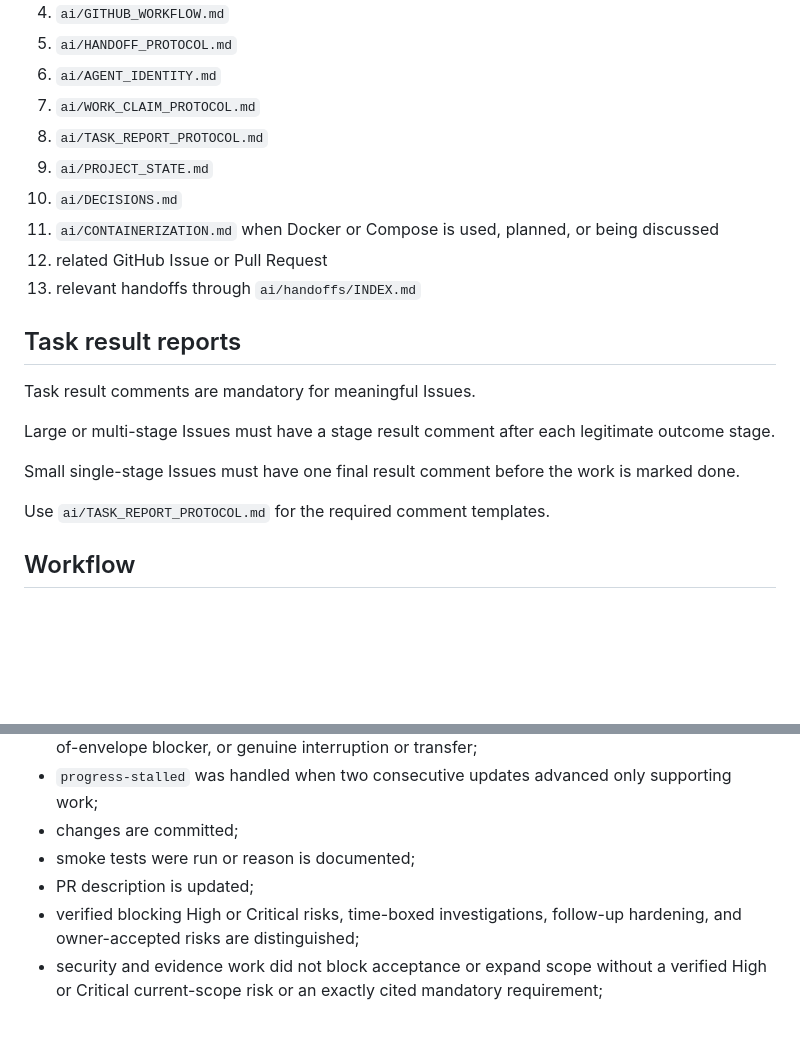
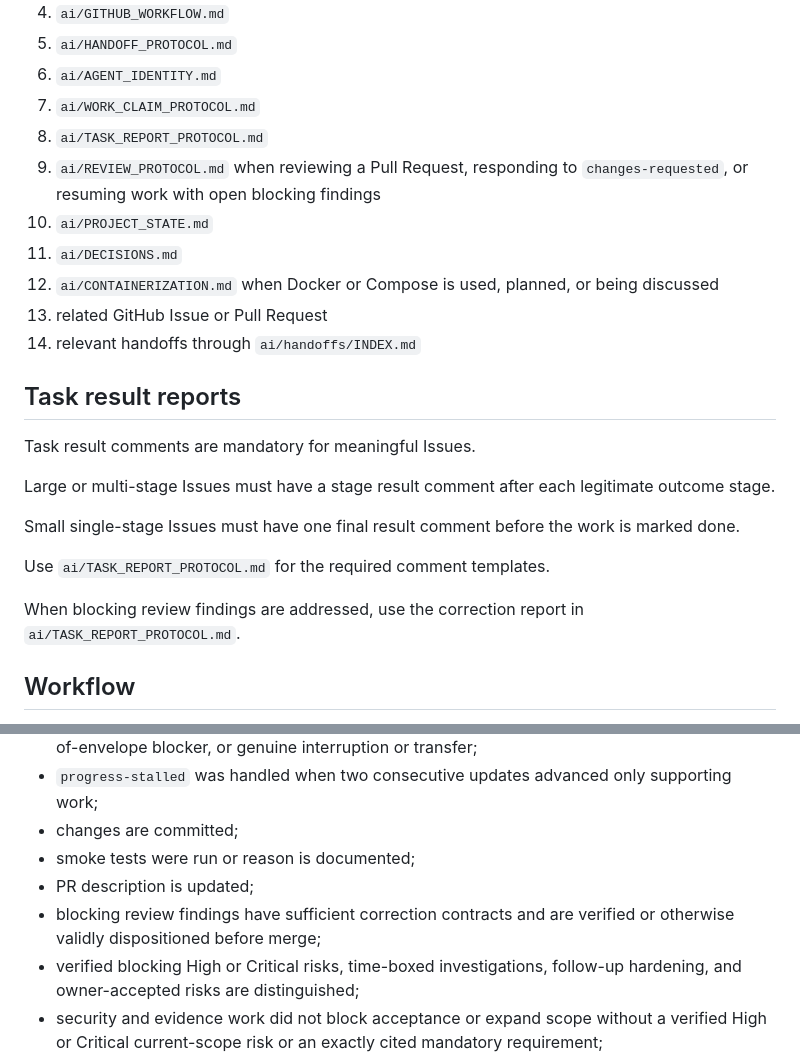
Before and after one commit to artyomboyko/Agent_Handoff, a Markdown page: AGENT_HANDOFF_STANDARD.md, 2 parts joined by grey strips. Rendered like a GitHub page; blank space fills up the shorter version.

```diff
--- a/AGENT_HANDOFF_STANDARD.md
+++ b/AGENT_HANDOFF_STANDARD.md
@@ -56,11 +57,12 @@ Before meaningful work, read:
 6. `ai/AGENT_IDENTITY.md`
 7. `ai/WORK_CLAIM_PROTOCOL.md`
 8. `ai/TASK_REPORT_PROTOCOL.md`
-9. `ai/PROJECT_STATE.md`
-10. `ai/DECISIONS.md`
-11. `ai/CONTAINERIZATION.md` when Docker or Compose is used, planned, or being discussed
-12. related GitHub Issue or Pull Request
-13. relevant handoffs through `ai/handoffs/INDEX.md`
+9. `ai/REVIEW_PROTOCOL.md` when reviewing a Pull Request, responding to `changes-requested`, or resuming work with open blocking findings
+10. `ai/PROJECT_STATE.md`
+11. `ai/DECISIONS.md`
+12. `ai/CONTAINERIZATION.md` when Docker or Compose is used, planned, or being discussed
+13. related GitHub Issue or Pull Request
+14. relevant handoffs through `ai/handoffs/INDEX.md`
 
 ## Task result reports
 
@@ -71,6 +73,8 @@ Large or multi-stage Issues must have a stage result comment after each legitima
 Small single-stage Issues must have one final result comment before the work is marked done.
 
 Use `ai/TASK_REPORT_PROTOCOL.md` for the required comment templates.
+
+When blocking review findings are addressed, use the correction report in `ai/TASK_REPORT_PROTOCOL.md`.
 
 ## Workflow
 
@@ -247,6 +278,7 @@ Reviews, task reports, and handoffs must distinguish verified blocking High or C
 - changes are committed;
 - smoke tests were run or reason is documented;
 - PR description is updated;
+- blocking review findings have sufficient correction contracts and are verified or otherwise validly dispositioned before merge;
 - verified blocking High or Critical risks, time-boxed investigations, follow-up hardening, and owner-accepted risks are distinguished;
 - security and evidence work did not block acceptance or expand scope without a verified High or Critical current-scope risk or an exactly cited mandatory requirement;
 - handoff exists for meaningful work;
```
Also changed, not shown: other parts of AGENT_HANDOFF_STANDARD.md (+30 -2 lines).
